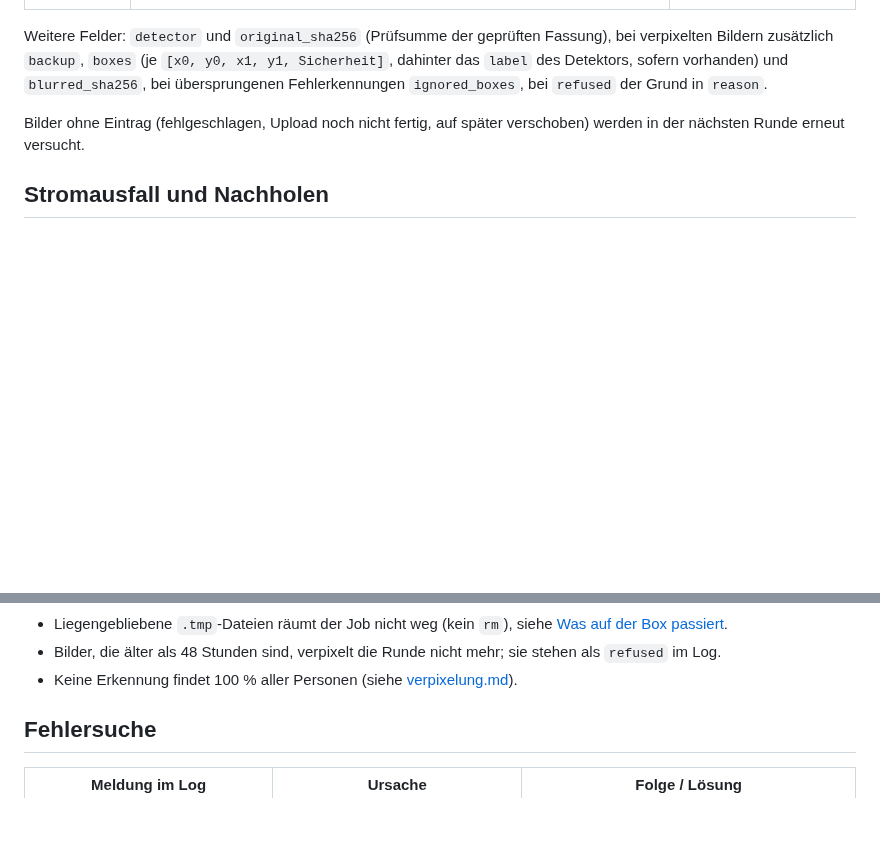
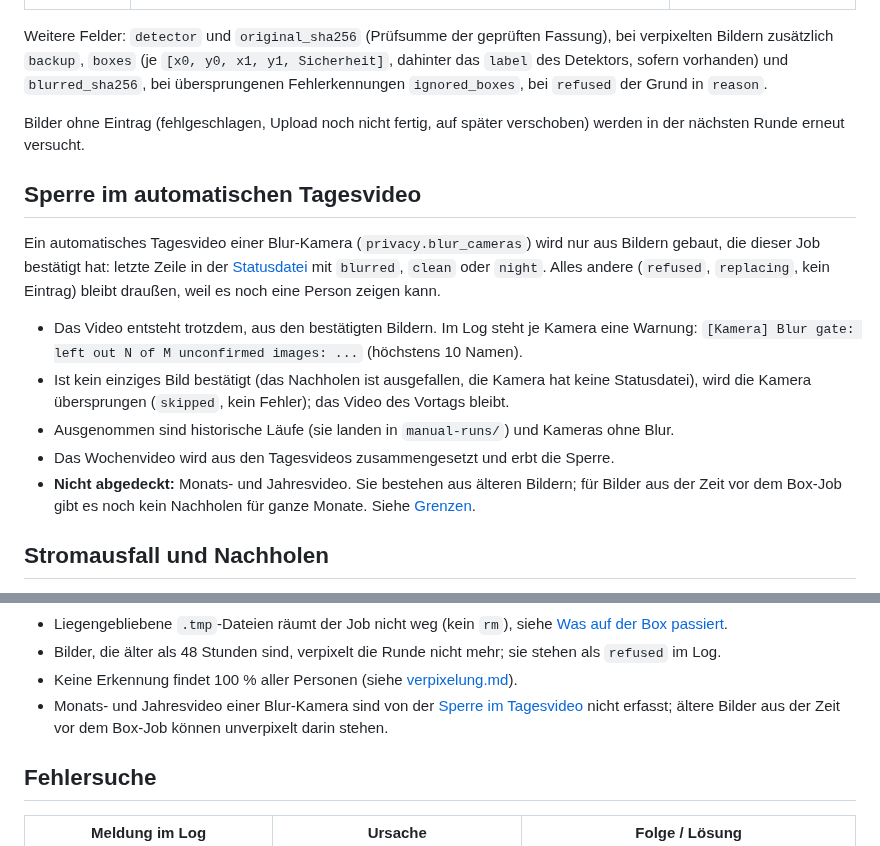
Before and after one commit to funktion5/Zeitraffer, a Markdown page: docs/verpixelung-box.md, 2 parts joined by grey strips. GitHub-like rendering; blank space fills up the shorter version.

Commit message:
feat: update blur gate functionality to exclude unconfirmed images from daily videos and add logging for skipped cameras

```diff
--- a/docs/verpixelung-box.md
+++ b/docs/verpixelung-box.md
@@ -285,6 +285,22 @@ verpixelten Bildern zusätzlich `backup`, `boxes` (je `[x0, y0, x1, y1, Sicherhe
 Bilder ohne Eintrag (fehlgeschlagen, Upload noch nicht fertig, auf später verschoben) werden in
 der nächsten Runde erneut versucht.
 
+## Sperre im automatischen Tagesvideo
+
+Ein automatisches Tagesvideo einer Blur-Kamera (`privacy.blur_cameras`) wird nur aus Bildern gebaut,
+die dieser Job bestätigt hat: letzte Zeile in der [Statusdatei](#statusdatei) mit `blurred`, `clean`
+oder `night`. Alles andere (`refused`, `replacing`, kein Eintrag) bleibt draußen, weil es noch eine
+Person zeigen kann.
+
+- Das Video entsteht trotzdem, aus den bestätigten Bildern. Im Log steht je Kamera eine Warnung:
+  `[Kamera] Blur gate: left out N of M unconfirmed images: ...` (höchstens 10 Namen).
+- Ist kein einziges Bild bestätigt (das Nachholen ist ausgefallen, die Kamera hat keine Statusdatei),
+  wird die Kamera übersprungen (`skipped`, kein Fehler); das Video des Vortags bleibt.
+- Ausgenommen sind historische Läufe (sie landen in `manual-runs/`) und Kameras ohne Blur.
+- Das Wochenvideo wird aus den Tagesvideos zusammengesetzt und erbt die Sperre.
+- **Nicht abgedeckt:** Monats- und Jahresvideo. Sie bestehen aus älteren Bildern; für Bilder aus der
+  Zeit vor dem Box-Job gibt es noch kein Nachholen für ganze Monate. Siehe [Grenzen](#grenzen).
+
 ## Stromausfall und Nachholen
 
 - **Ausfall bis zwei Tage:** Die Liste reicht bis vorgestern zurück. Verpasste Tagbilder der
@@ -332,6 +348,8 @@ schafft eine Runde pro Kamera etwa 4 Bilder (40-Sekunden-Grenze); ein Rückstand
 - Bilder, die älter als 48 Stunden sind, verpixelt die Runde nicht mehr; sie stehen als
   `refused` im Log.
 - Keine Erkennung findet 100 % aller Personen (siehe [verpixelung.md](verpixelung.md#grenzen)).
+- Monats- und Jahresvideo einer Blur-Kamera sind von der [Sperre im Tagesvideo](#sperre-im-automatischen-tagesvideo)
+  nicht erfasst; ältere Bilder aus der Zeit vor dem Box-Job können unverpixelt darin stehen.
 
 ## Fehlersuche
 
```
Also changed, not shown: docs/plans/2026-10-23-blur-daily-gate.md (+6 -3 lines), docs/plans/2026-10-30-live-blur-cron.md (+4 -2 lines).
